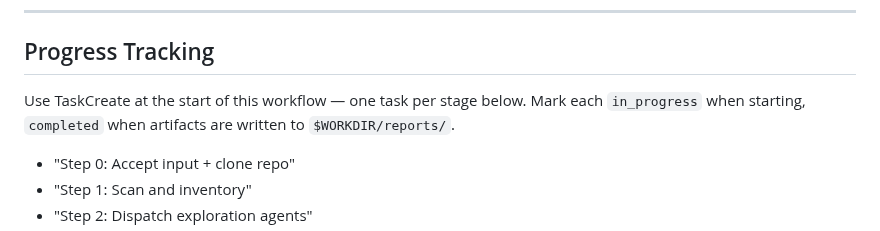
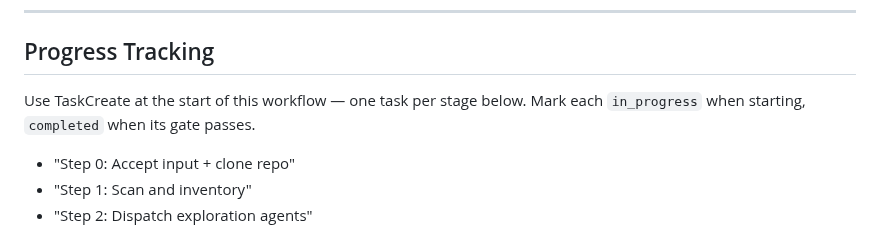
Before and after one commit to alexvantwisk/supeRpowers, a Markdown page: skills/r-package-skill-generator/SKILL.md, the part around the change. Drawn GitHub-style.

```diff
--- a/skills/r-package-skill-generator/SKILL.md
+++ b/skills/r-package-skill-generator/SKILL.md
@@ -32,7 +32,7 @@ with `--workdir` if needed.
 
 ## Progress Tracking
 
-Use TaskCreate at the start of this workflow — one task per stage below. Mark each `in_progress` when starting, `completed` when artifacts are written to `$WORKDIR/reports/`.
+Use TaskCreate at the start of this workflow — one task per stage below. Mark each `in_progress` when starting, `completed` when its gate passes.
 
 - "Step 0: Accept input + clone repo"
 - "Step 1: Scan and inventory"
```
Also changed, not shown: skills/r-cmd-tdd-cycle/SKILL.md (+2 -2 lines), skills/r-mcp-setup/SKILL.md (+1 -1 lines).
